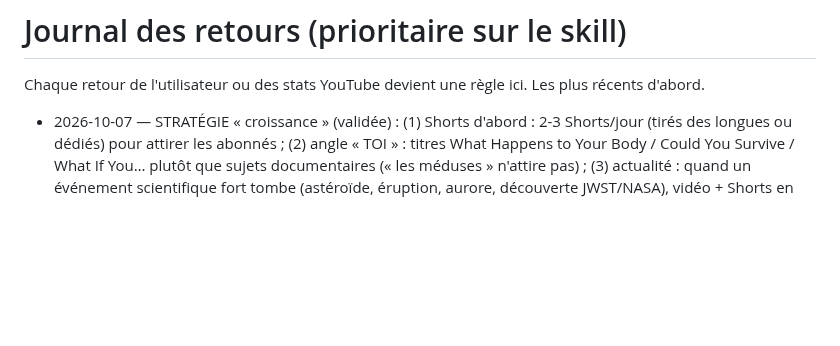
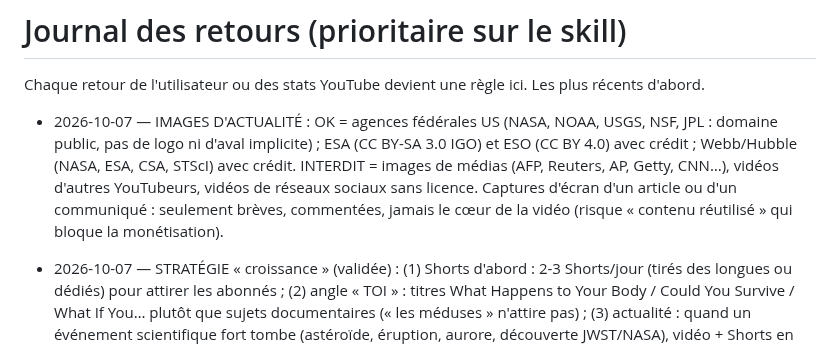
Before and after one commit to sebastien311984-bot/youtube-studio, a Markdown page: channels/oddly-logical/FEEDBACK.md, the part around the change. Drawn GitHub-style; blank space fills up the shorter version.

Commit message:
Feedback: news image licensing rules
Co-Authored-By: Claude Opus 5.5 <noreply@anthropic.com>
Claude-Session: https://claude.ai/code/session_01LSLaHwjEZz2aXcfAuFDmjw

```diff
--- a/channels/oddly-logical/FEEDBACK.md
+++ b/channels/oddly-logical/FEEDBACK.md
@@ -1,5 +1,7 @@
 # Journal des retours (prioritaire sur le skill)
 Chaque retour de l'utilisateur ou des stats YouTube devient une règle ici. Les plus récents d'abord.
+
+- 2026-10-07 — IMAGES D'ACTUALITÉ : OK = agences fédérales US (NASA, NOAA, USGS, NSF, JPL : domaine public, pas de logo ni d'aval implicite) ; ESA (CC BY-SA 3.0 IGO) et ESO (CC BY 4.0) avec crédit ; Webb/Hubble (NASA, ESA, CSA, STScI) avec crédit. INTERDIT = images de médias (AFP, Reuters, AP, Getty, CNN…), vidéos d'autres YouTubeurs, vidéos de réseaux sociaux sans licence. Captures d'écran d'un article ou d'un communiqué : seulement brèves, commentées, jamais le cœur de la vidéo (risque « contenu réutilisé » qui bloque la monétisation).
 
 - 2026-10-07 — STRATÉGIE « croissance » (validée) : (1) Shorts d'abord : 2-3 Shorts/jour (tirés des longues ou dédiés) pour attirer les abonnés ; (2) angle « TOI » : titres What Happens to Your Body / Could You Survive / What If You… plutôt que sujets documentaires (« les méduses » n'attire pas) ; (3) actualité : quand un événement scientifique fort tombe (astéroïde, éruption, aurore, découverte JWST/NASA), vidéo + Shorts en moins de 48 h avec les images officielles du communiqué ; (4) version FR (piste audio ou 2e chaîne) dans un mois si les chiffres suivent. Mesure : CTR > 4 %, rétention 30 s > 60 % ; bilan après ~20 vidéos.
 
```
